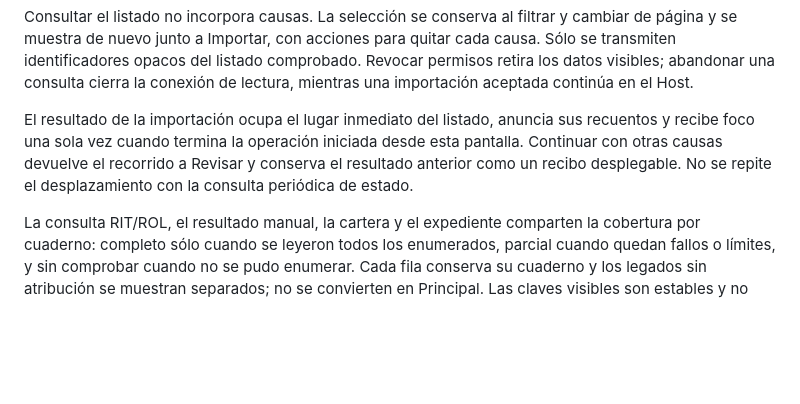
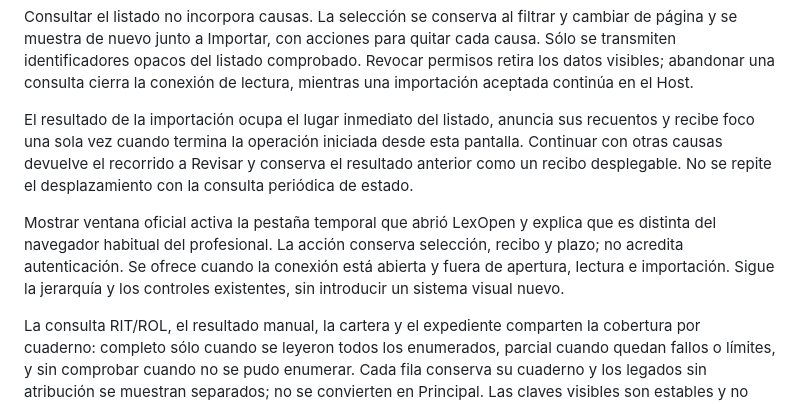
Before and after one commit to gabrielperezibacache/lexopen, a Markdown page: .impeccable/surfaces/src-components-pjud-pjudquickaddpanel-tsx.md, the part around the change. Drawn GitHub-style; blank space fills up the shorter version.

```diff
--- a/.impeccable/surfaces/src-components-pjud-pjudquickaddpanel-tsx.md
+++ b/.impeccable/surfaces/src-components-pjud-pjudquickaddpanel-tsx.md
@@ -50,6 +50,8 @@ Consultar el listado no incorpora causas. La selección se conserva al filtrar y
 
 El resultado de la importación ocupa el lugar inmediato del listado, anuncia sus recuentos y recibe foco una sola vez cuando termina la operación iniciada desde esta pantalla. Continuar con otras causas devuelve el recorrido a Revisar y conserva el resultado anterior como un recibo desplegable. No se repite el desplazamiento con la consulta periódica de estado.
 
+Mostrar ventana oficial activa la pestaña temporal que abrió LexOpen y explica que es distinta del navegador habitual del profesional. La acción conserva selección, recibo y plazo; no acredita autenticación. Se ofrece cuando la conexión está abierta y fuera de apertura, lectura e importación. Sigue la jerarquía y los controles existentes, sin introducir un sistema visual nuevo.
+
 La consulta RIT/ROL, el resultado manual, la cartera y el expediente comparten la cobertura por cuaderno: completo sólo cuando se leyeron todos los enumerados, parcial cuando quedan fallos o límites, y sin comprobar cuando no se pudo enumerar. Cada fila conserva su cuaderno y los legados sin atribución se muestran separados; no se convierten en Principal. Las claves visibles son estables y no contienen valores de sesión del portal.
 
 A 360 píxeles, controles y filas se reorganizan en una columna y las acciones mantienen una altura de 44 píxeles. Los indicadores de actividad y cambios de paso respetan movimiento reducido. Se conservan los tamaños auxiliares de pjud-lookup.css; las advertencias mecánicas de rampa tipográfica se evaluaron como continuidad del patrón, sin silenciar reglas.
```
Also changed, not shown: docs/PJUD.md (+3 -3 lines), docs/ojv-interfaz-2026-11-03/README.md (+6 -0 lines), docs/ojv-interfaz-2026-11-03/ojv-manual-result-desktop.png, docs/ojv-interfaz-2026-11-03/ojv-manual-result-mobile.png, docs/ojv-interfaz-2026-11-03/ojv-manual-selection-desktop.png, docs/ojv-interfaz-2026-11-03/ojv-manual-selection-mobile.png, 10 other files.
